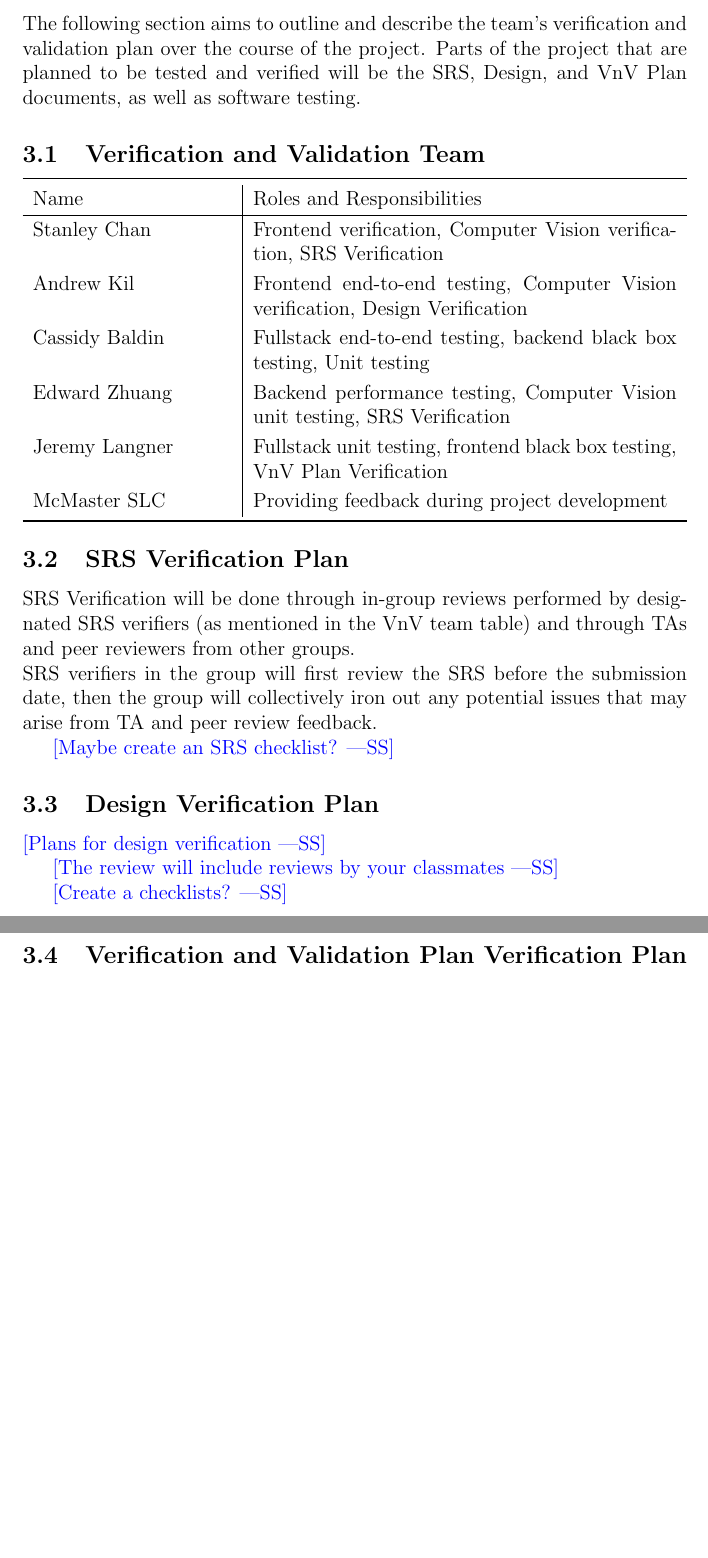
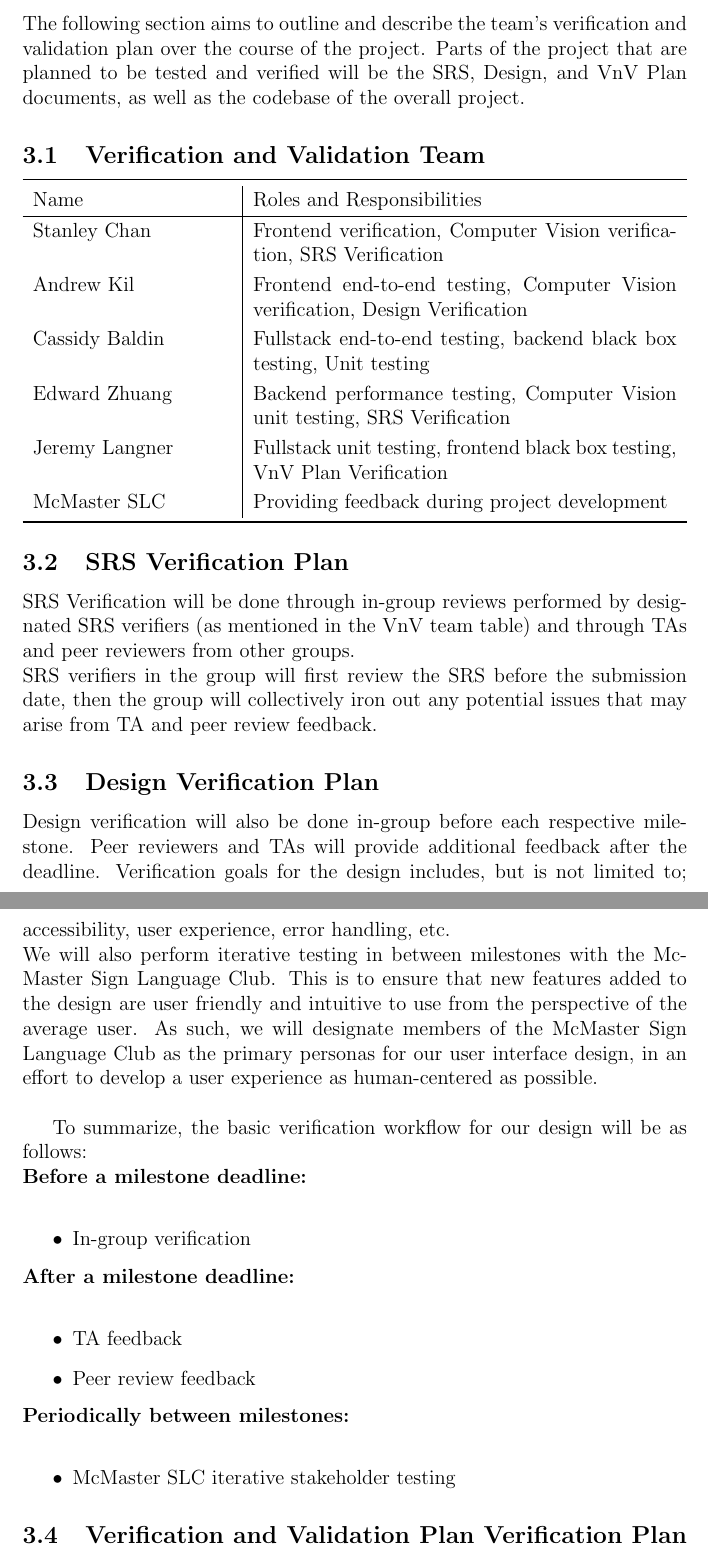
Before and after one commit to stanreee/sign-language-learning, a LaTeX document (docs/VnVPlan/VnVPlan.tex): two parts of pages 7 and 8 of 25, joined at a grey line, cut so that both start at the same text, the shorter picture padded with empty space. Compiled offline with pdfLaTeX.

Commit message:
Added design verification plans

```diff
--- a/docs/VnVPlan/VnVPlan.tex
+++ b/docs/VnVPlan/VnVPlan.tex
@@ -129,7 +130,8 @@ how they relate to your VnV efforts.}
 \section{Plan}
 
 The following section aims to outline and describe the team's verification and validation plan over the course of the project. Parts of
-the project that are planned to be tested and verified will be the SRS, Design, and VnV Plan documents, as well as software testing.
+the project that are planned to be tested and verified will be the SRS, Design, and VnV Plan documents, as well as the codebase of the
+overall project.
 
 \subsection{Verification and Validation Team}
 
@@ -153,15 +155,31 @@ and through TAs and peer reviewers from other groups. \\
 SRS verifiers in the group will first review the SRS before the submission date, then the group will collectively iron out any
 potential issues that may arise from TA and peer review feedback.
 
-\wss{Maybe create an SRS checklist?}
-
 \subsection{Design Verification Plan}
 
-\wss{Plans for design verification}
+Design verification will also be done in-group before each respective milestone. Peer reviewers and TAs will provide additional feedback
+after the deadline. Verification goals for the design includes, but is not limited to; accessibility, user experience, error handling, etc.\\
+We will also perform iterative testing in between milestones with the McMaster Sign Language Club. This is to ensure that new features
+added to the design are user friendly and intuitive to use from the perspective of the average user. As such, we will designate members
+of the McMaster Sign Language Club as the primary personas for our user interface design, in an effort to develop a user experience as
+human-centered as possible.\\
 
-\wss{The review will include reviews by your classmates}
+To summarize, the basic verification workflow for our design will be as follows:\\
+\textbf{Before a milestone deadline:}\\
+\begin{itemize}
+  \item In-group verification
+\end{itemize}
 
-\wss{Create a checklists?}
+\noindent \textbf{After a milestone deadline:}\\
+\begin{itemize}
+  \item TA feedback
+  \item Peer review feedback
+\end{itemize}
+
+\noindent \textbf{Periodically between milestones:}\\
+\begin{itemize}
+  \item McMaster SLC iterative stakeholder testing
+\end{itemize}
 
 \subsection{Verification and Validation Plan Verification Plan}
 
```
Also changed, not shown: docs/VnVPlan/VnVPlan.pdf, docs/VnVPlan/VnVPlan.tex (1 more changed lines).
